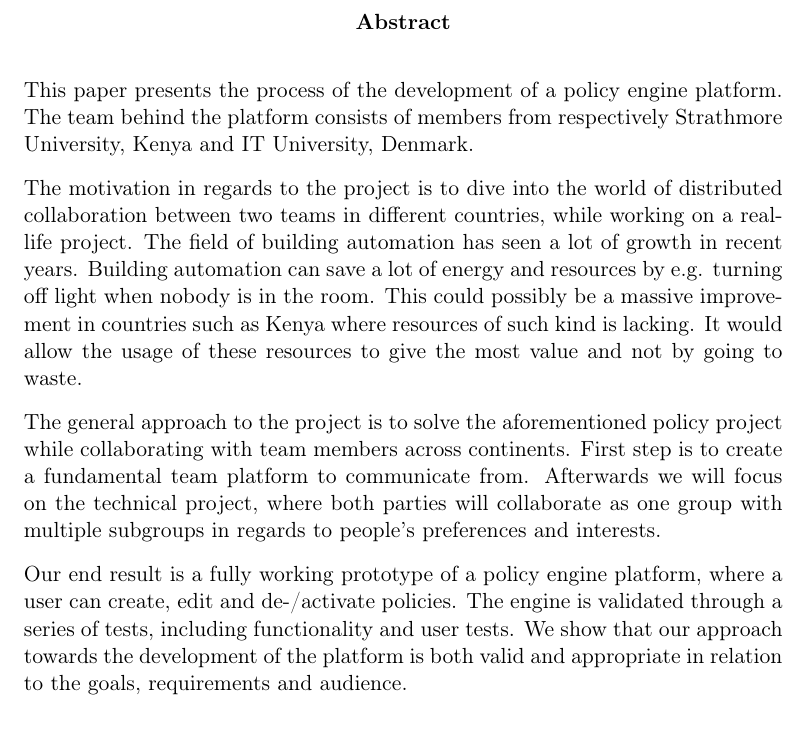
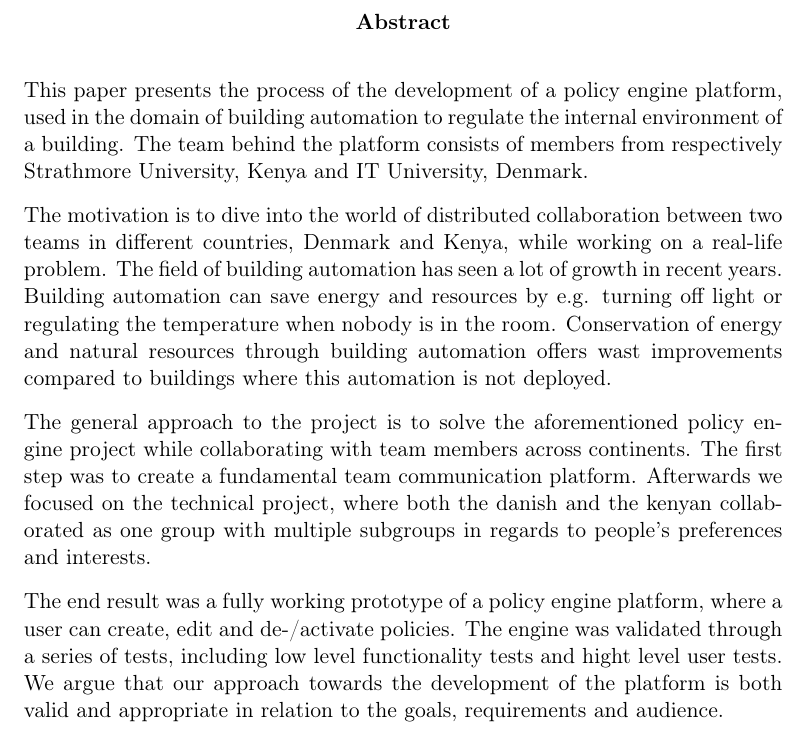
Before and after one commit to tkok/GSD-report, a LaTeX thesis (documents/report.tex, which reads documents/chapters/abstract.tex): part of page 2 of 53, cut so that both start at the same text. Compiled offline with pdfLaTeX.

Commit message:
Abstract was improved (Aslaks comments)

```diff
--- a/documents/chapters/abstract.tex
+++ b/documents/chapters/abstract.tex
@@ -1,7 +1,7 @@
-This paper presents the process of the development of a policy engine platform. The team behind the platform consists of members from respectively Strathmore University, Kenya and IT University, Denmark.
+This paper presents the process of the development of a policy engine platform, used in the domain of building automation to regulate the internal environment of a building. The team behind the platform consists of members from respectively Strathmore University, Kenya and IT University, Denmark.
 
-The motivation in regards to the project is to dive into the world of distributed collaboration between two teams in different countries, while working on a real-life project. The field of building automation has seen a lot of growth in recent years. Building automation can save a lot of energy and resources by e.g. turning off light when nobody is in the room. This could possibly be a massive improvement in countries such as Kenya where resources of such kind is lacking. It would allow the usage of these resources to give the most value and not by going to waste.
+The motivation is to dive into the world of distributed collaboration between two teams in different countries, Denmark and Kenya, while working on a real-life problem. The field of building automation has seen a lot of growth in recent years. Building automation can save energy and resources by e.g. turning off light or regulating the temperature when nobody is in the room. Conservation of energy and natural resources through building automation offers wast improvements compared to buildings where this automation is not deployed.
 
-The general approach to the project is to solve the aforementioned policy project while collaborating with team members across continents. First step is to create a fundamental team platform to communicate from. Afterwards we will focus on the technical project, where both parties will collaborate as one group with multiple subgroups in regards to people's preferences and interests.
+The general approach to the project is to solve the aforementioned policy engine project while collaborating with team members across continents. The first step was to create a fundamental team communication platform. Afterwards we focused on the technical project, where both the danish and the kenyan collaborated as one group with multiple subgroups in regards to people's preferences and interests.
 
-Our end result is a fully working prototype of a policy engine platform, where a user can create, edit and de-/activate policies. The engine is validated through a series of tests, including functionality and user tests. We show that our approach towards the development of the platform is both valid and appropriate in relation to the goals, requirements and audience.
+The end result was a fully working prototype of a policy engine platform, where a user can create, edit and de-/activate policies. The engine was validated through a series of tests, including low level functionality tests and hight level user tests. We argue that our approach towards the development of the platform is both valid and appropriate in relation to the goals, requirements and audience.
```
